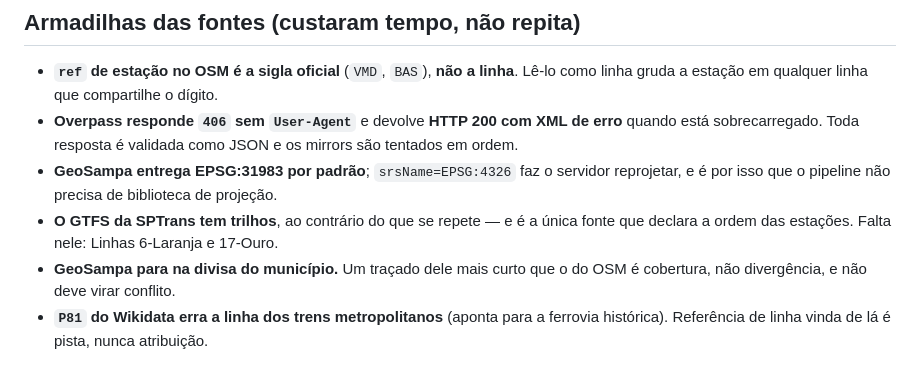
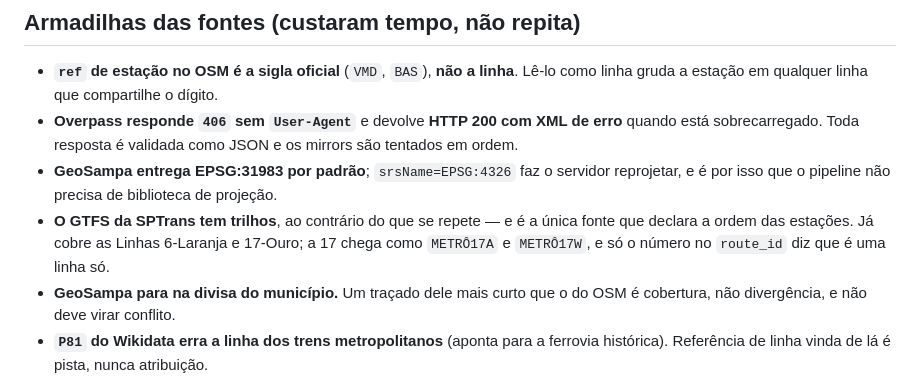
Before and after one commit to roquerodrigo/transporte-sp, a Markdown page: CLAUDE.md, the part around the change. Drawn GitHub-style.

Commit message:
docs: refresh CLAUDE.md
- Correct the SPTrans GTFS note: the feed now covers Lines 6-Laranja and 17-Ouro, with Line 17 split across the METRÔ17A and METRÔ17W route ids.

```diff
--- a/CLAUDE.md
+++ b/CLAUDE.md
@@ -39,7 +39,8 @@ npx astro check && npm run build
 - **GeoSampa entrega EPSG:31983 por padrão**; `srsName=EPSG:4326` faz o servidor reprojetar,
   e é por isso que o pipeline não precisa de biblioteca de projeção.
 - **O GTFS da SPTrans tem trilhos**, ao contrário do que se repete — e é a única fonte que
-  declara a ordem das estações. Falta nele: Linhas 6-Laranja e 17-Ouro.
+  declara a ordem das estações. Já cobre as Linhas 6-Laranja e 17-Ouro; a 17 chega como
+  `METRÔ17A` e `METRÔ17W`, e só o número no `route_id` diz que é uma linha só.
 - **GeoSampa para na divisa do município.** Um traçado dele mais curto que o do OSM é
   cobertura, não divergência, e não deve virar conflito.
 - **`P81` do Wikidata erra a linha dos trens metropolitanos** (aponta para a ferrovia
```
